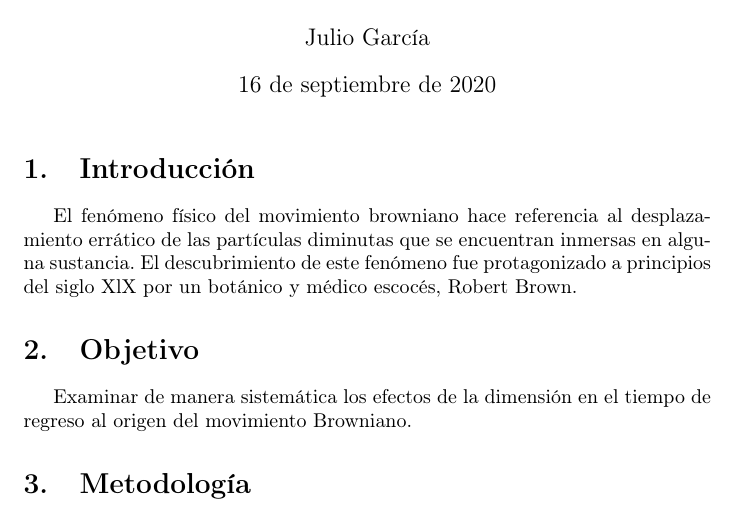
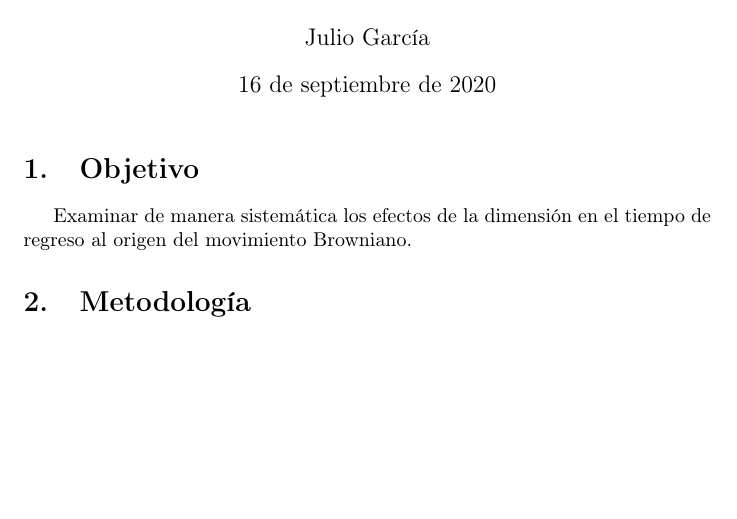
Before and after one commit to Julio-Garcia-Garcia/Simulacion, a LaTeX problem sheet (Tarea 1/reporte1.tex): part of page 1 of 2, cut so that both start at the same text, the shorter picture padded with empty space. Compiled offline with pdfLaTeX.

Commit message:
Add files via upload

```diff
--- a/Tarea 1/reporte1.tex
+++ b/Tarea 1/reporte1.tex
@@ -13,11 +13,6 @@
 \begin{document}
 
 \maketitle
-
-
-\section{Introducci\'on}
-
-El fenómeno físico del movimiento browniano hace referencia al desplazamiento errático de las partículas diminutas que se encuentran inmersas en alguna sustancia. El descubrimiento de este fenómeno fue protagonizado a principios del siglo XlX por un botánico y médico escocés, Robert Brown.
 
 \section{Objetivo}
 Examinar de manera sistemática los efectos de la dimensión en el tiempo de regreso al origen del movimiento Browniano.
```
Also changed, not shown: Tarea 1/reporte1.pdf.
